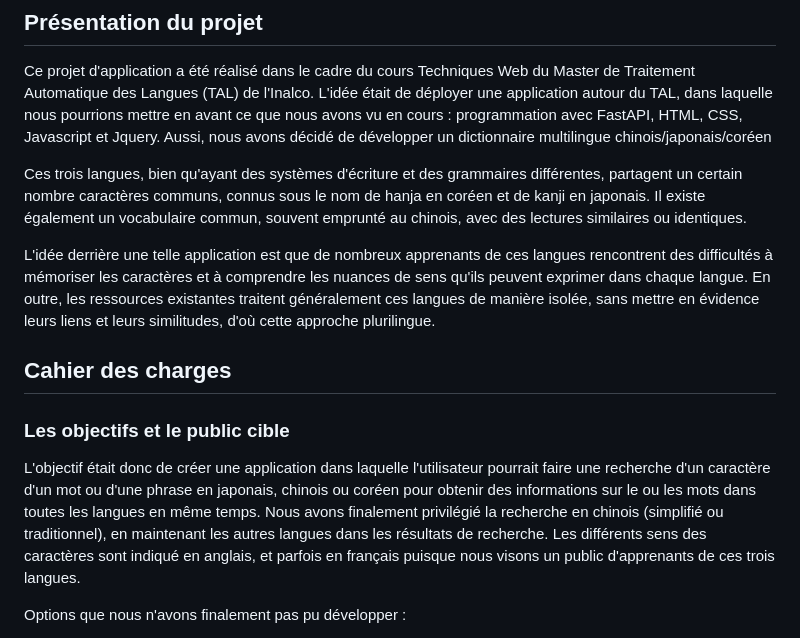
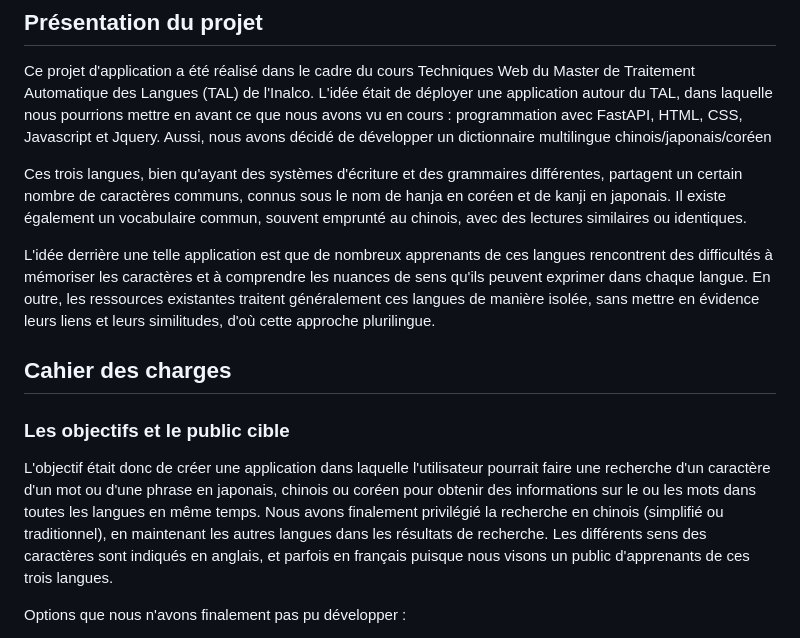
Before and after one commit to Araule/M2S2_superapplication, a Markdown page: Rapport.md, the part around one of its changes. Rendered like a GitHub page.

```diff
--- a/Rapport.md
+++ b/Rapport.md
@@ -5,7 +5,7 @@ Lien cahier des charges et notes : https://codimd.math.cnrs.fr/fKyJ-j26QqOfg0B82
 ## Présentation du projet
 Ce projet d'application a été réalisé dans le cadre du cours Techniques Web du Master de Traitement Automatique des Langues (TAL) de l'Inalco. L'idée était de déployer une application autour du TAL, dans laquelle nous pourrions mettre en avant ce que nous avons vu en cours : programmation avec FastAPI, HTML, CSS, Javascript et Jquery. Aussi, nous avons décidé de développer un dictionnaire multilingue chinois/japonais/coréen
 
-Ces trois langues, bien qu'ayant des systèmes d'écriture et des grammaires différentes, partagent un certain nombre caractères communs, connus sous le nom de hanja en coréen et de kanji en japonais. Il existe également un vocabulaire commun, souvent emprunté au chinois, avec des lectures similaires ou identiques.
+Ces trois langues, bien qu'ayant des systèmes d'écriture et des grammaires différentes, partagent un certain nombre de caractères communs, connus sous le nom de hanja en coréen et de kanji en japonais. Il existe également un vocabulaire commun, souvent emprunté au chinois, avec des lectures similaires ou identiques.
 
 L'idée derrière une telle application est que de nombreux apprenants de ces langues rencontrent des difficultés à mémoriser les caractères et à comprendre les nuances de sens qu'ils peuvent exprimer dans chaque langue. En outre, les ressources existantes traitent généralement ces langues de manière isolée, sans mettre en évidence leurs liens et leurs similitudes, d'où cette approche plurilingue.
 
@@ -13,7 +13,7 @@ L'idée derrière une telle application est que de nombreux apprenants de ces la
 
 ### Les objectifs et le public cible
 
-L'objectif était donc de créer une application dans laquelle l'utilisateur pourrait faire une recherche d'un caractère d'un mot ou d'une phrase en japonais, chinois ou coréen pour obtenir des informations sur le ou les mots dans toutes les langues en même temps. Nous avons finalement privilégié la recherche en chinois (simplifié ou traditionnel), en maintenant les autres langues dans les résultats de recherche. Les différents sens des caractères sont indiqué en anglais, et parfois en français puisque nous visons un public d'apprenants de ces trois langues.
+L'objectif était donc de créer une application dans laquelle l'utilisateur pourrait faire une recherche d'un caractère d'un mot ou d'une phrase en japonais, chinois ou coréen pour obtenir des informations sur le ou les mots dans toutes les langues en même temps. Nous avons finalement privilégié la recherche en chinois (simplifié ou traditionnel), en maintenant les autres langues dans les résultats de recherche. Les différents sens des caractères sont indiqués en anglais, et parfois en français puisque nous visons un public d'apprenants de ces trois langues.
 
 Options que nous n'avons finalement pas pu développer :
 - Recherche en japonais ou en coréen : difficulté dans la prise en charge des termes qui ne s'écrivent pas en caractères chinois
```
Also changed, not shown: other parts of Rapport.md (+21 -2 lines).
